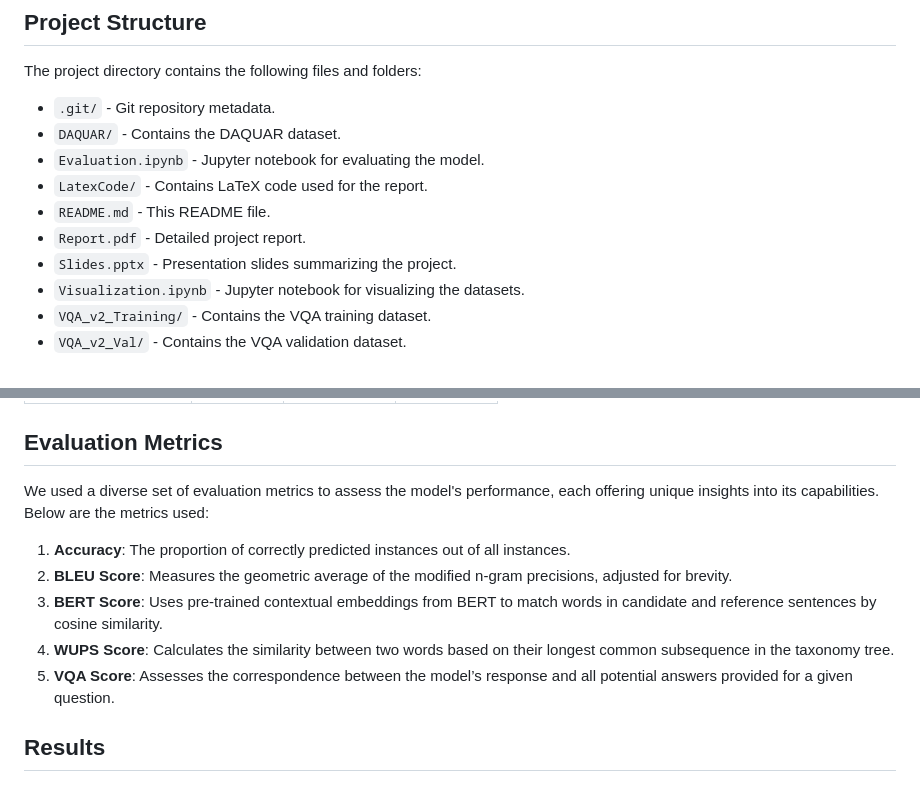
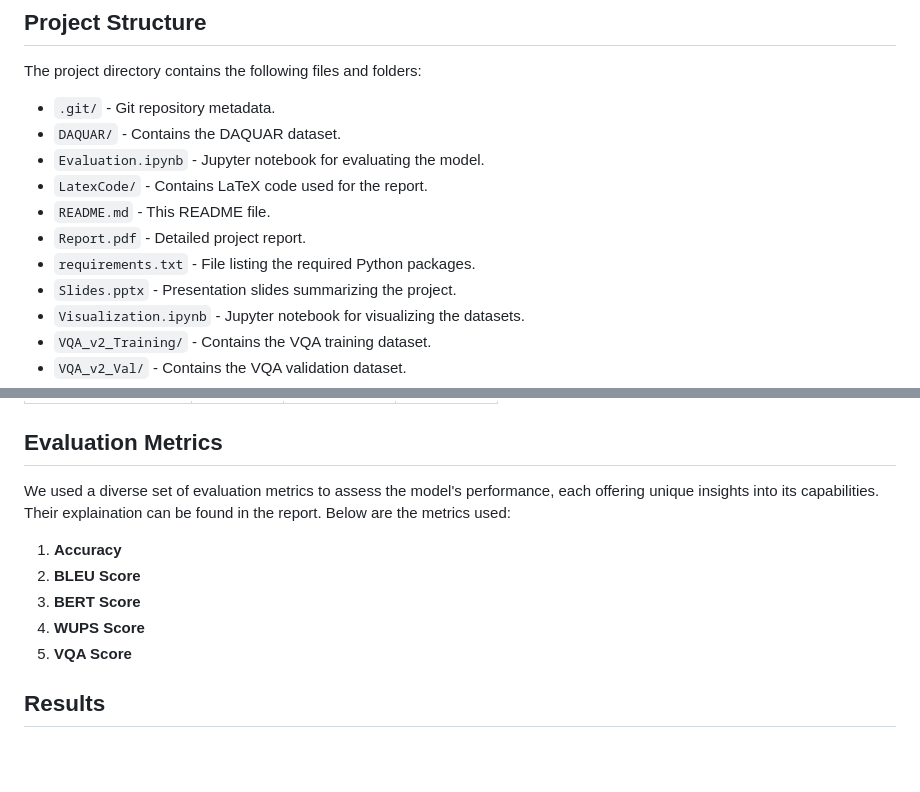
Before and after one commit to shreyas21563/VQA-using-BLIP, a Markdown page: README.md, 2 parts joined by grey strips. Rendered like a GitHub page; blank space fills up the shorter version.

```diff
--- a/README.md
+++ b/README.md
@@ -14,6 +14,7 @@ The project directory contains the following files and folders:
 - `LatexCode/` - Contains LaTeX code used for the report.
 - `README.md` - This README file.
 - `Report.pdf` - Detailed project report.
+- `requirements.txt` - File listing the required Python packages.
 - `Slides.pptx` - Presentation slides summarizing the project.
 - `Visualization.ipynb` - Jupyter notebook for visualizing the datasets.
 - `VQA_v2_Training/` - Contains the VQA training dataset.
@@ -31,13 +32,15 @@ We utilized the following datasets for evaluating the BLIP model:
 
 ## Evaluation Metrics
 
-We used a diverse set of evaluation metrics to assess the model's performance, each offering unique insights into its capabilities. Below are the metrics used:
+We used a diverse set of evaluation metrics to assess the model's performance, each offering unique insights into its capabilities. Their explaination can be found in the report. Below are the metrics used:
 
-1. **Accuracy**: The proportion of correctly predicted instances out of all instances.
-2. **BLEU Score**: Measures the geometric average of the modified n-gram precisions, adjusted for brevity.
-3. **BERT Score**: Uses pre-trained contextual embeddings from BERT to match words in candidate and reference sentences by cosine similarity.
-4. **WUPS Score**: Calculates the similarity between two words based on their longest common subsequence in the taxonomy tree.
-5. **VQA Score**: Assesses the correspondence between the model’s response and all potential answers provided for a given question.
+1. **Accuracy**
+2. **BLEU Score**
+3. **BERT Score**
+4. **WUPS Score**
+5. **VQA Score**
+
+
 
 ## Results
 
```
